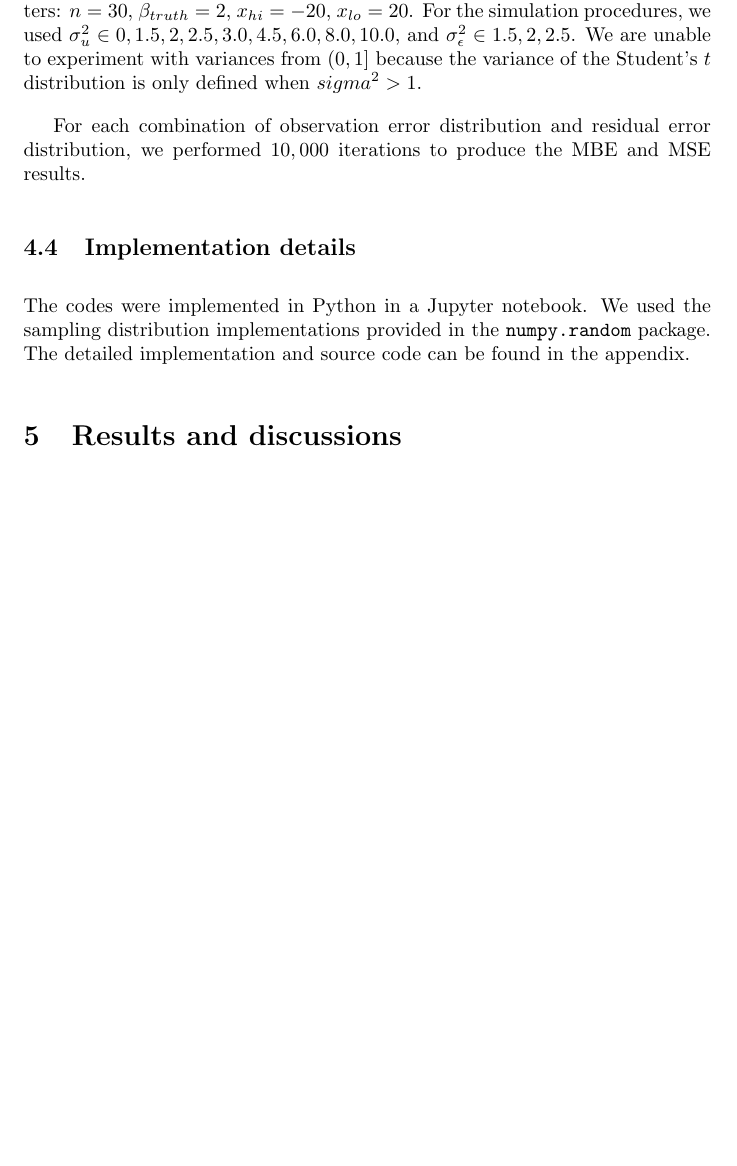
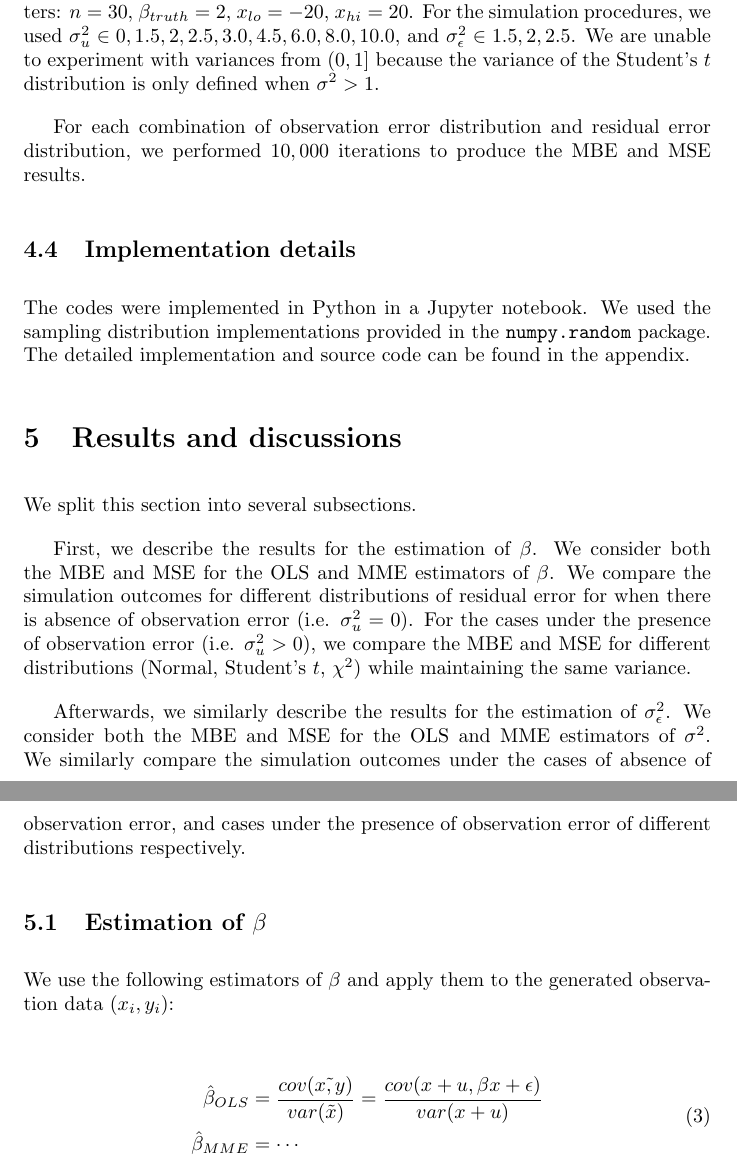
Before and after one commit to jevrii/fyp, a LaTeX document (report/test.tex): part of page 7 of 7 before the commit and two parts of pages 7 and 8 of 9 after it, the two joined at a grey line, cut so that both start at the same text, the shorter picture padded with empty space. Compiled offline with pdfLaTeX.

Commit message:
started writing results

```diff
--- a/report/test.tex
+++ b/report/test.tex
@@ -188,8 +188,9 @@ We will then perform the simulations using these distributions as the underlying
 
 \subsection{Experiment parameters used}
 
-To produce the results in the subsequent section, we used the following parameters: $n=30$, $\beta_{truth}=2$, $x_{hi} = -20$, $x_{lo} = 20$.
-For the simulation procedures, we used $\sigma^2_u \in {0, 1.5, 2, 2.5, 3.0, 4.5, 6.0, 8.0, 10.0}$, and $\sigma_\epsilon^2 \in {1.5, 2, 2.5}$. We are unable to experiment with variances from $(0, 1]$ because the variance of the Student's $t$ distribution is only defined when $sigma^2 > 1$.
+To produce the results in the subsequent section, we used the following parameters: $n=30$, $\beta_{truth}=2$, $x_{lo} = -20$, $x_{hi} = 20$.
+For the simulation procedures, we used $\sigma^2_u \in {0, 1.5, 2, 2.5, 3.0, 4.5, 6.0, 8.0, 10.0}$, and $\sigma_\epsilon^2 \in {1.5, 2, 2.5}$.
+We are unable to experiment with variances from $(0, 1]$ because the variance of the Student's $t$ distribution is only defined when $\sigma^2 > 1$.
 
 For each combination of observation error distribution and residual error distribution, we performed $10,000$ iterations to produce the MBE and MSE results.
 
@@ -198,3 +199,25 @@ For each combination of observation error distribution and residual error distri
 The codes were implemented in Python in a Jupyter notebook. We used the sampling distribution implementations provided in the \verb|numpy.random| package. The detailed implementation and source code can be found in the appendix.
 
 \section{Results and discussions}
+
+We split this section into several subsections.
+
+First, we describe the results for the estimation of $\beta$.
+We consider both the MBE and MSE for the OLS and MME estimators of $\beta$.
+We compare the simulation outcomes for different distributions of residual error for when there is absence of observation error (i.e. $\sigma^2_u = 0$).
+For the cases under the presence of observation error (i.e. $\sigma^2_u > 0$), we compare the MBE and MSE for different distributions (Normal, Student's $t$, $\chi^2$) while maintaining the same variance.
+
+Afterwards, we similarly describe the results for the estimation of $\sigma^2_\epsilon$.
+We consider both the MBE and MSE for the OLS and MME estimators of $\sigma^2$.
+We similarly compare the simulation outcomes under the cases of absence of observation error, and cases under the presence of observation error of different distributions respectively.
+
+\subsection{Estimation of $\beta$}
+
+We use the following estimators of $\beta$ and apply them to the generated observation data $(x_i, y_i)$:
+
+\begin{equation}
+    \begin{split}
+        \hat{\beta}_{OLS} &= \frac{cov(\tilde{x, y})}{var(\tilde{x})} = \frac{cov(x+u, \beta x + \epsilon)}{var(x + u)}\\
+        \hat{\beta}_{MME} &= \cdots\\
+    \end{split}
+\end{equation}
```
Also changed, not shown: report/test.pdf, report/test.tex (20 more changed lines).
